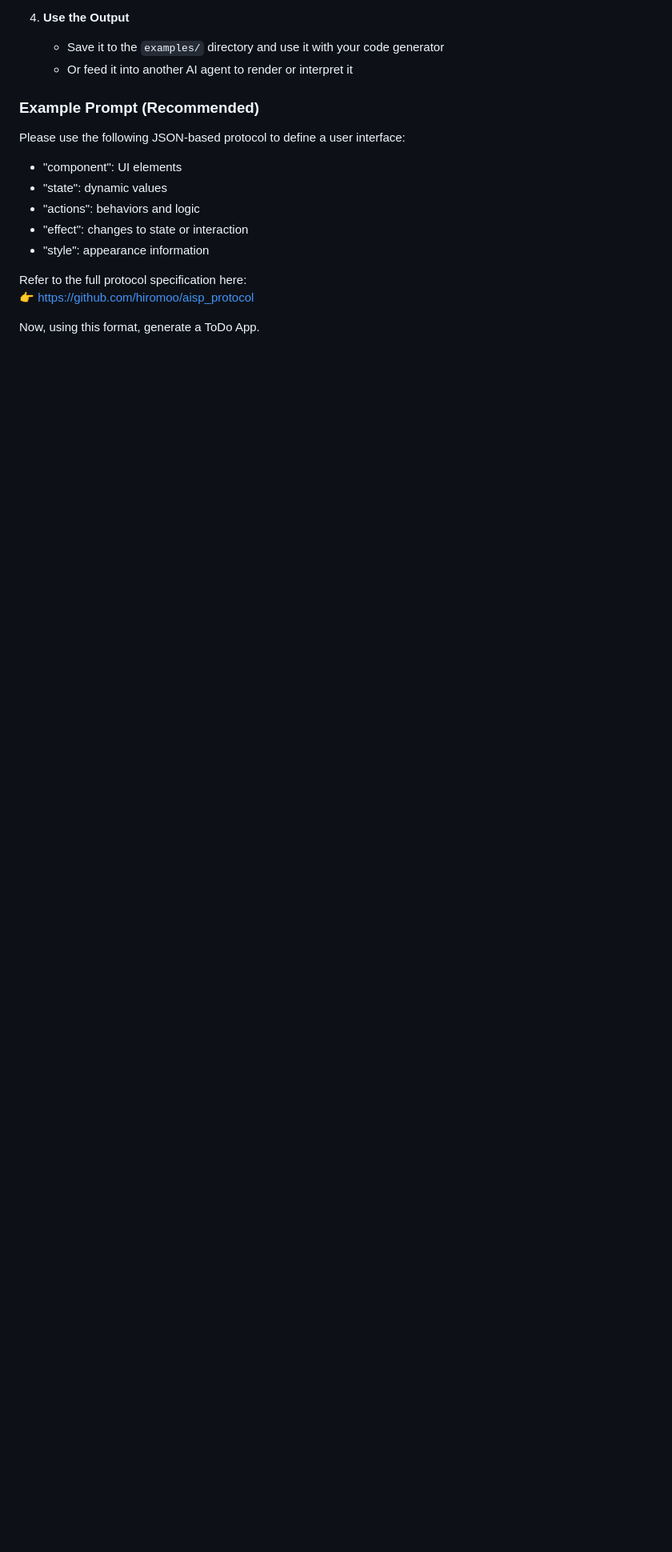
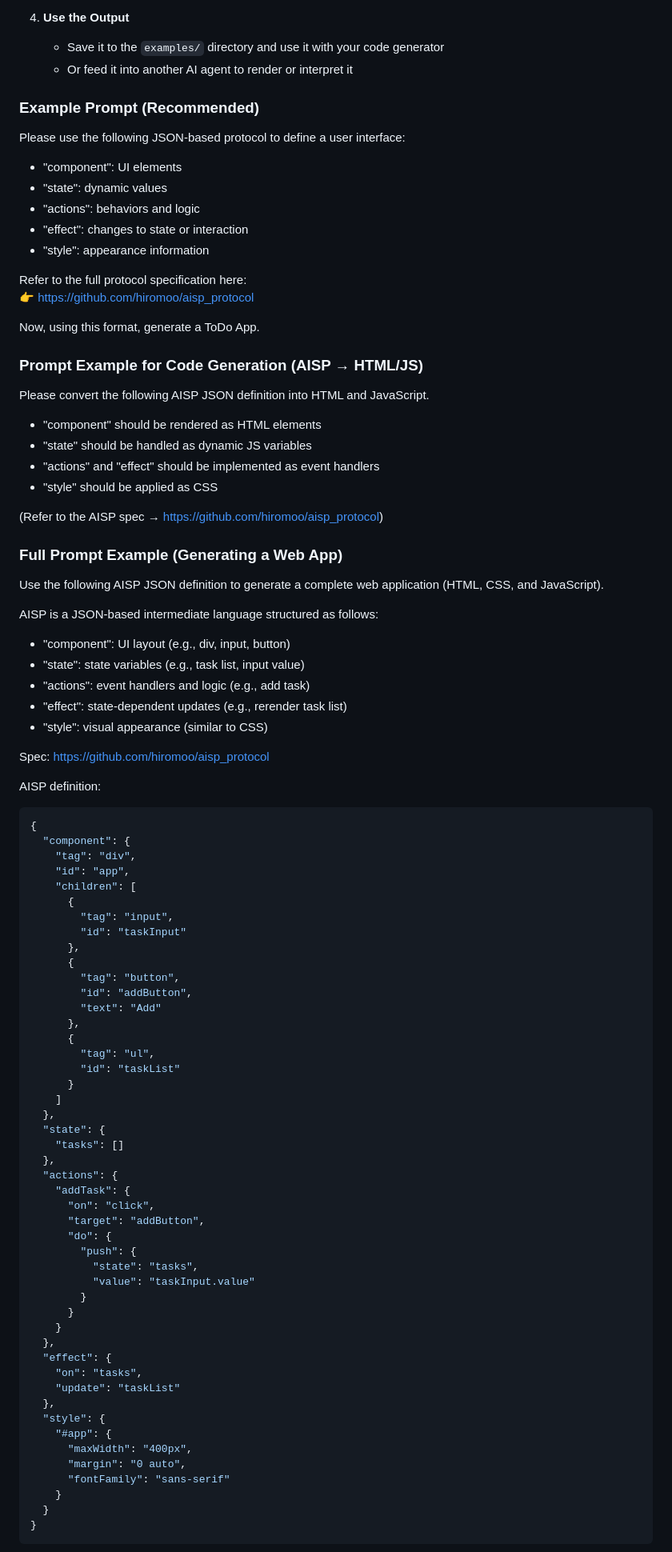
Before and after one commit to hiromoo/aisp_protocol, a Markdown page: README_en.md, the part around the change printed below. Shown: that part at 80% size. GitHub-like rendering; blank space fills up the shorter version.

````diff
--- a/README_en.md
+++ b/README_en.md
@@ -72,6 +74,8 @@ It allows users to describe UI structure, state, behavior, and styles using a JS
    - Save it to the `examples/` directory and use it with your code generator
    - Or feed it into another AI agent to render or interpret it
 
+
+
 ### Example Prompt (Recommended)
 
 Please use the following JSON-based protocol to define a user interface:
@@ -87,3 +91,81 @@ Refer to the full protocol specification here:
 
 Now, using this format, generate a ToDo App.
 
+### Prompt Example for Code Generation (AISP → HTML/JS)
+
+Please convert the following AISP JSON definition into HTML and JavaScript.
+
+- "component" should be rendered as HTML elements
+- "state" should be handled as dynamic JS variables
+- "actions" and "effect" should be implemented as event handlers
+- "style" should be applied as CSS
+
+(Refer to the AISP spec → https://github.com/hiromoo/aisp_protocol)
+
+
+
+### Full Prompt Example (Generating a Web App)
+
+Use the following AISP JSON definition to generate a complete web application (HTML, CSS, and JavaScript).
+
+AISP is a JSON-based intermediate language structured as follows:
+
+- "component": UI layout (e.g., div, input, button)
+- "state": state variables (e.g., task list, input value)
+- "actions": event handlers and logic (e.g., add task)
+- "effect": state-dependent updates (e.g., rerender task list)
+- "style": visual appearance (similar to CSS)
+
+Spec: https://github.com/hiromoo/aisp_protocol
+
+AISP definition:
+```json
+{
+  "component": {
+    "tag": "div",
+    "id": "app",
+    "children": [
+      {
+        "tag": "input",
+        "id": "taskInput"
+      },
+      {
+        "tag": "button",
+        "id": "addButton",
+        "text": "Add"
+      },
+      {
+        "tag": "ul",
+        "id": "taskList"
+      }
+    ]
+  },
+  "state": {
+    "tasks": []
+  },
+  "actions": {
+    "addTask": {
+      "on": "click",
+      "target": "addButton",
+      "do": {
+        "push": {
+          "state": "tasks",
+          "value": "taskInput.value"
+        }
+      }
+    }
+  },
+  "effect": {
+    "on": "tasks",
+    "update": "taskList"
+  },
+  "style": {
+    "#app": {
+      "maxWidth": "400px",
+      "margin": "0 auto",
+      "fontFamily": "sans-serif"
+    }
+  }
+}
+```
+
````
Also changed, not shown: other parts of README_en.md (+31 -0 lines), README.md (+111 -0 lines).
